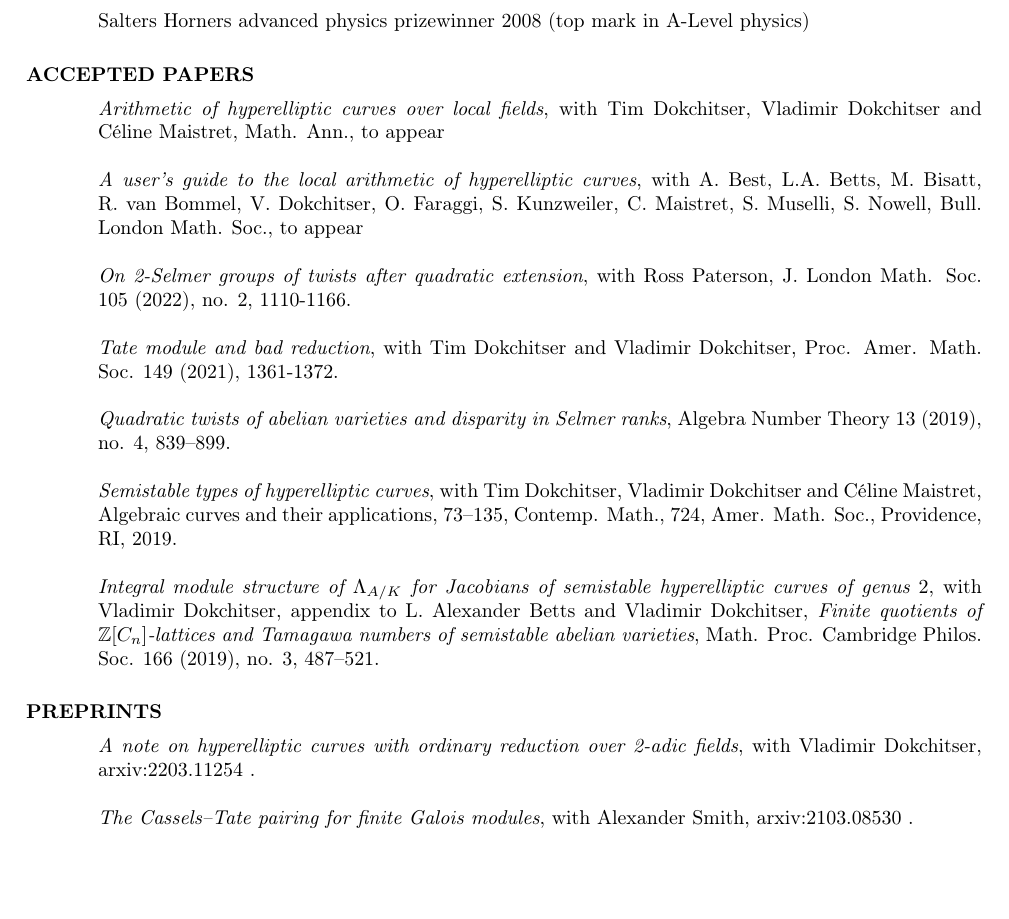
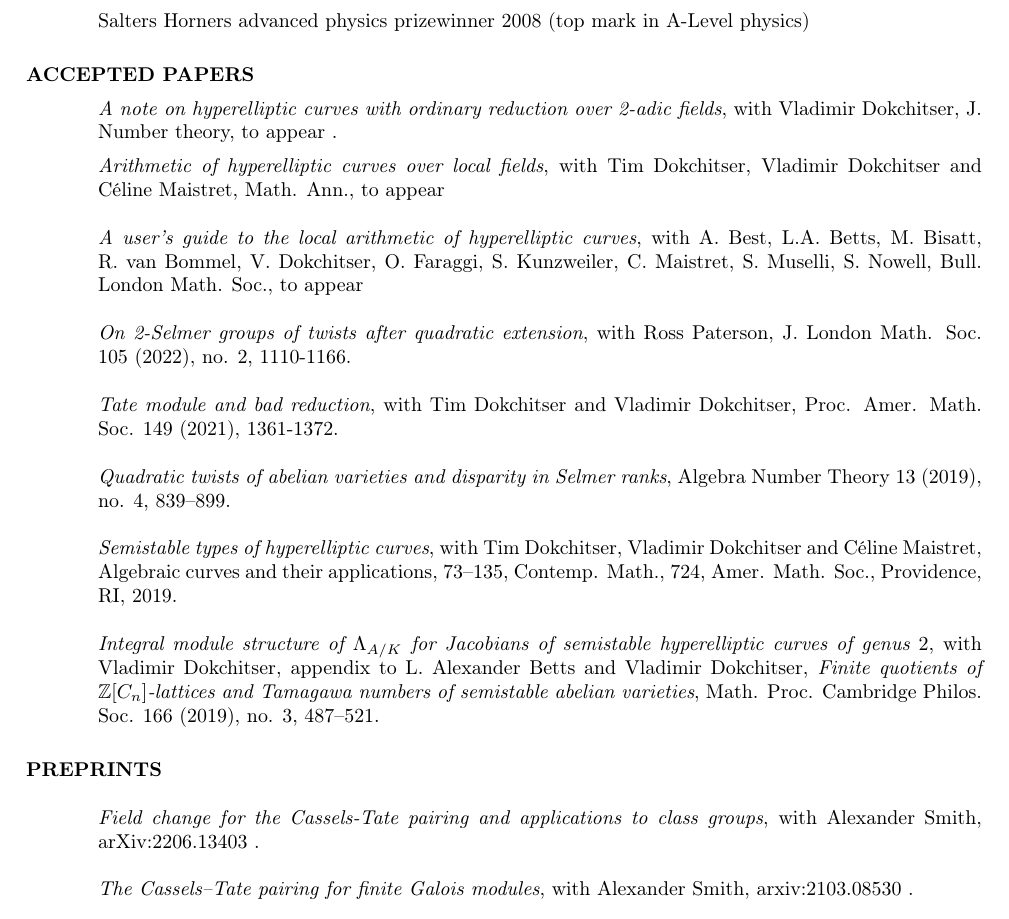
Before and after one commit to amorgan516/amorgan516.github.io, a LaTeX CV (files/pdfs/CV/curriculum_vitae.tex): part of page 2 of 4, cut so that both start at the same text, the shorter picture padded with empty space. Compiled offline with pdfLaTeX.

Commit message:
Updated CV
Updated CV

```diff
--- a/files/pdfs/CV/curriculum_vitae.tex
+++ b/files/pdfs/CV/curriculum_vitae.tex
@@ -122,6 +122,9 @@ Salters Horners advanced physics prizewinner 2008 (top mark in A-Level physics)
 \bigskip
 
 \vspace{-0.1in}
+{\it A note on hyperelliptic curves with ordinary reduction over 2-adic fields}, with Vladimir Dokchitser, J. Number theory, to appear	 . \
+
+\vspace{-0.1in}
 {\it Arithmetic of hyperelliptic curves over local fields}, with Tim Dokchitser, Vladimir Dokchitser and C\'{e}line Maistret, Math. Ann., to appear \
 
 {\it A user's guide to the local arithmetic of hyperelliptic curves}, with A. Best, L.A. Betts, M. Bisatt, R. van Bommel, V. Dokchitser, O. Faraggi, S. Kunzweiler, C. Maistret, S. Muselli, S. Nowell,  Bull. London Math. Soc., to appear
@@ -141,8 +144,7 @@ semistable hyperelliptic curves of genus $2$}, with Vladimir Dokchitser, appendi
 
 \bigskip
 
-\vspace{-0.1in}
-{\it A note on hyperelliptic curves with ordinary reduction over 2-adic fields}, with Vladimir Dokchitser, 	arxiv:2203.11254  . \
+{\it Field change for the Cassels-Tate pairing and applications to class groups}, with Alexander Smith, arXiv:2206.13403 . \
 
 {\it The Cassels--Tate pairing for finite Galois modules}, with Alexander Smith, arxiv:2103.08530 . \
 
```
Also changed, not shown: files/pdfs/CV/curriculum_vitae.pdf, 2 other files.
